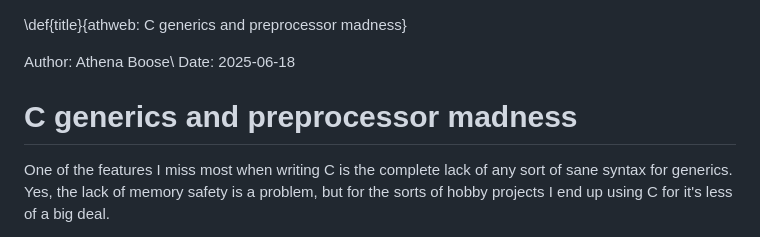
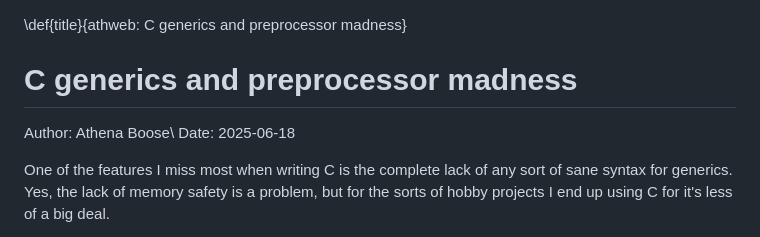
Before and after one commit to chickenspaceprogram/chickenspaceprogram.github.io, a Markdown page: src/blogposts/2025-06-18.md, the part around the change. Drawn GitHub-style.

Commit message:
Edited formatting

```diff
--- a/src/blogposts/2025-06-18.md
+++ b/src/blogposts/2025-06-18.md
@@ -1,9 +1,9 @@
 \def{title}{athweb: C generics and preprocessor madness}
+
+# C generics and preprocessor madness
 
 Author: Athena Boose\\
 Date: 2025-06-18
-
-# C generics and preprocessor madness
 
 One of the features I miss most when writing C is the complete lack of any sort
 of sane syntax for generics. Yes, the lack of memory safety is a problem, but
```
